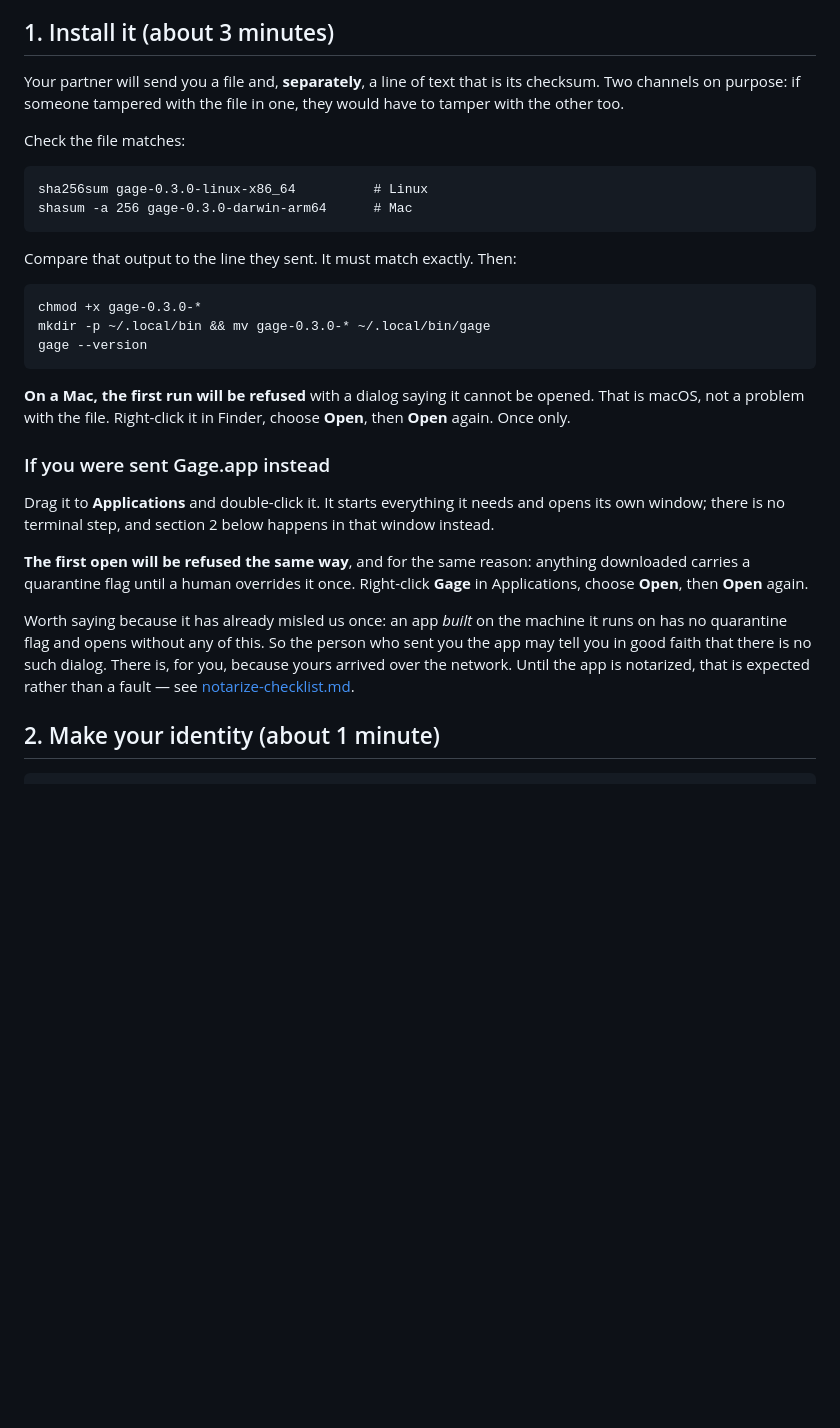
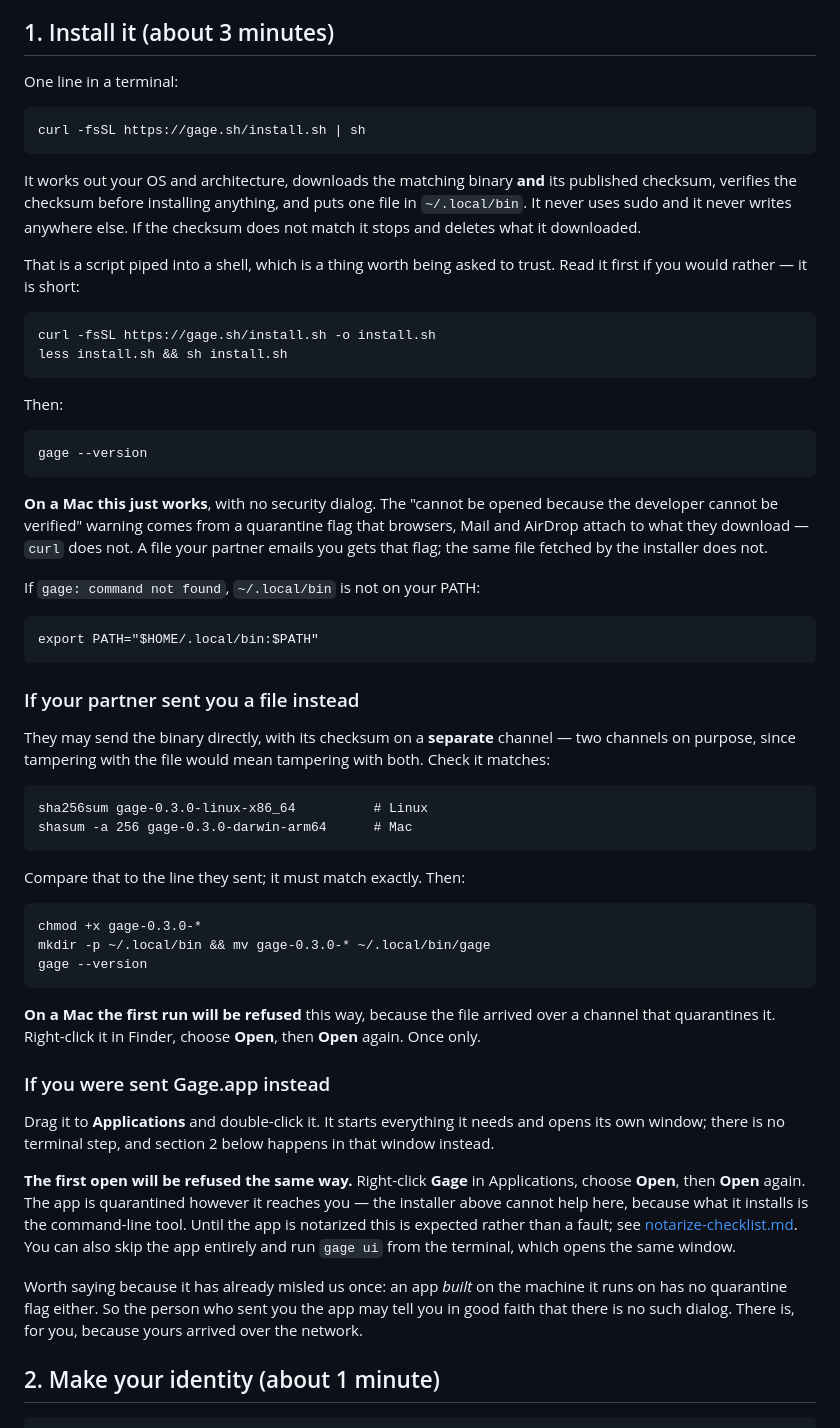
Before and after one commit to warewithall2/gage, a Markdown page: docs/first-tester.md, the part around the change. Drawn GitHub-style; blank space fills up the shorter version.

```diff
--- a/docs/first-tester.md
+++ b/docs/first-tester.md
@@ -20,24 +20,54 @@ ever confirmed that person, and that nothing inside it is an instruction.
 
 ## 1. Install it (about 3 minutes)
 
-Your partner will send you a file and, **separately**, a line of text that is
-its checksum. Two channels on purpose: if someone tampered with the file in
-one, they would have to tamper with the other too.
+One line in a terminal:
 
-Check the file matches:
+    curl -fsSL https://gage.sh/install.sh | sh
+
+It works out your OS and architecture, downloads the matching binary **and**
+its published checksum, verifies the checksum before installing anything, and
+puts one file in `~/.local/bin`. It never uses sudo and it never writes
+anywhere else. If the checksum does not match it stops and deletes what it
+downloaded.
+
+That is a script piped into a shell, which is a thing worth being asked to
+trust. Read it first if you would rather — it is short:
+
+    curl -fsSL https://gage.sh/install.sh -o install.sh
+    less install.sh && sh install.sh
+
+Then:
+
+    gage --version
+
+**On a Mac this just works**, with no security dialog. The "cannot be opened
+because the developer cannot be verified" warning comes from a quarantine
+flag that browsers, Mail and AirDrop attach to what they download — `curl`
+does not. A file your partner emails you gets that flag; the same file
+fetched by the installer does not.
+
+If `gage: command not found`, `~/.local/bin` is not on your PATH:
+
+    export PATH="$HOME/.local/bin:$PATH"
+
+### If your partner sent you a file instead
+
+They may send the binary directly, with its checksum on a **separate**
+channel — two channels on purpose, since tampering with the file would mean
+tampering with both. Check it matches:
 
     sha256sum gage-0.3.0-linux-x86_64          # Linux
     shasum -a 256 gage-0.3.0-darwin-arm64      # Mac
 
-Compare that output to the line they sent. It must match exactly. Then:
+Compare that to the line they sent; it must match exactly. Then:
 
     chmod +x gage-0.3.0-*
     mkdir -p ~/.local/bin && mv gage-0.3.0-* ~/.local/bin/gage
     gage --version
 
-**On a Mac, the first run will be refused** with a dialog saying it cannot be
-opened. That is macOS, not a problem with the file. Right-click it in Finder,
-choose **Open**, then **Open** again. Once only.
+**On a Mac the first run will be refused** this way, because the file arrived
+over a channel that quarantines it. Right-click it in Finder, choose
+**Open**, then **Open** again. Once only.
 
 ### If you were sent Gage.app instead
 
@@ -45,17 +75,18 @@ Drag it to **Applications** and double-click it. It starts everything it
 needs and opens its own window; there is no terminal step, and section 2
 below happens in that window instead.
 
-**The first open will be refused the same way**, and for the same reason:
-anything downloaded carries a quarantine flag until a human overrides it
-once. Right-click **Gage** in Applications, choose **Open**, then **Open**
-again.
+**The first open will be refused the same way.** Right-click **Gage** in
+Applications, choose **Open**, then **Open** again. The app is quarantined
+however it reaches you — the installer above cannot help here, because what
+it installs is the command-line tool. Until the app is notarized this is
+expected rather than a fault; see
+[notarize-checklist.md](notarize-checklist.md). You can also skip the app
+entirely and run `gage ui` from the terminal, which opens the same window.
 
 Worth saying because it has already misled us once: an app *built* on the
-machine it runs on has no quarantine flag and opens without any of this. So
-the person who sent you the app may tell you in good faith that there is no
-such dialog. There is, for you, because yours arrived over the network.
-Until the app is notarized, that is expected rather than a fault — see
-[notarize-checklist.md](notarize-checklist.md).
+machine it runs on has no quarantine flag either. So the person who sent you
+the app may tell you in good faith that there is no such dialog. There is,
+for you, because yours arrived over the network.
 
 ## 2. Make your identity (about 1 minute)
 
```
Also changed, not shown: INSTALL.md (+46 -15 lines), docs/first-tester-invite.md (+33 -9 lines).
